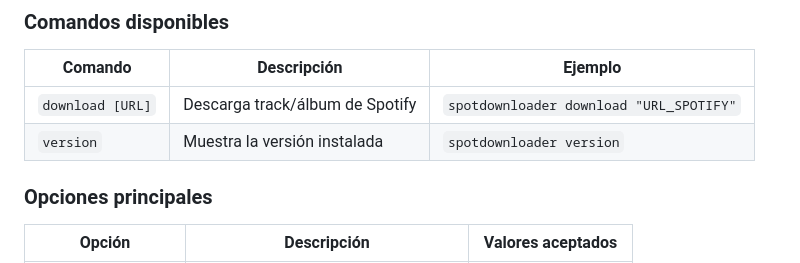
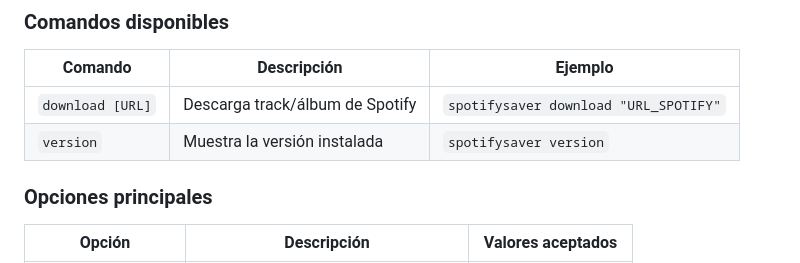
Before and after one commit to gabrielbaute/spotify-saver, a Markdown page: README.md, the part around the change. GitHub-like rendering.

Commit message:
Se renombran los comandos

```diff
--- a/README.md
+++ b/README.md
@@ -43,8 +43,8 @@ pip install git+https://github.com/gabrielbaute/spotify-saver.git
 
 | Comando                | Descripción                                      | Ejemplo                                      |
 |------------------------|--------------------------------------------------|----------------------------------------------|
-| `download [URL]`       | Descarga track/álbum de Spotify                 | `spotdownloader download "URL_SPOTIFY"`     |
-| `version`              | Muestra la versión instalada                    | `spotdownloader version`                    |
+| `download [URL]`       | Descarga track/álbum de Spotify                 | `spotifysaver download "URL_SPOTIFY"`     |
+| `version`              | Muestra la versión instalada                    | `spotifysaver version`                    |
 
 ### Opciones principales
 
```
